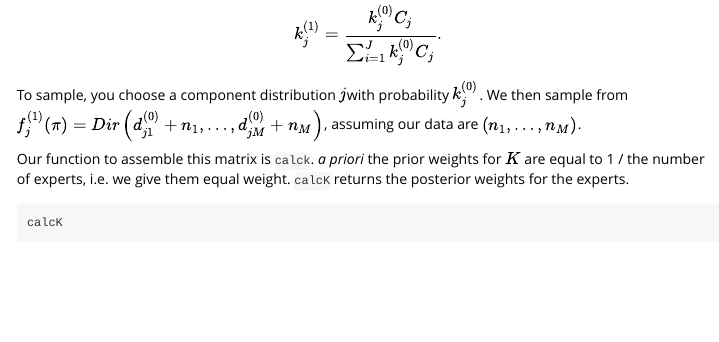
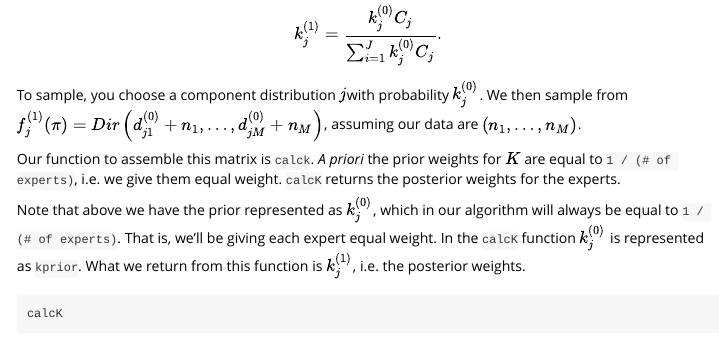
Before and after one commit to robschick/eliciteg, an R Markdown document (vignettes/samplingMultipleExperts.Rmd): the page in a window 1100 px wide, from 2680 px down. Rendered offline with R 4.5, knitr and Pandoc, with nearby package versions; code that draws random numbers runs with fixed seeds of ours; long lines of code are wrapped.

Commit message:
Clarify what is in calcK
Just adding some extra text to explain what all is in the guts of this function in order to be consistent with Michail's comments.

````diff
--- a/vignettes/samplingMultipleExperts.Rmd
+++ b/vignettes/samplingMultipleExperts.Rmd
@@ -128,7 +128,9 @@ $$k_j^{(1)} = \frac{k_j^{(0)} C_j}{\sum_{i=1}^J k_j^{(0)} C_j} .$$
 
 To sample, you choose a component distribution $j$with probability $k_j^{(0)}$. We then sample from $f_j^{(1)} (\pi) = Dir \left( d^{(0)}_{j1} + n_1, \ldots, d^{(0)}_{jM} + n_M\right )$, assuming our data are $(n_1, \ldots, n_M)$.
 
-Our function to assemble this matrix is `calck`. _a priori_ the prior weights for $K$ are equal to 1 / the number of experts, i.e. we give them equal weight. `calcK` returns the posterior weights for the experts.
+Our function to assemble this matrix is `calck`. _A priori_ the prior weights for $K$ are equal to `1 / (# of experts)`, i.e. we give them equal weight. `calcK` returns the posterior weights for the experts.
+
+Note that above we have the prior represented as $k_j^{(0)}$, which in our algorithm will always be equal to `1 / (# of experts)`. That is, we'll be giving each expert equal weight. In the `calcK` function $k_j^{(0)}$ is represented as `kprior`. What we return from this function is $k_j^{(1)}$, i.e. the posterior weights.
 
 ```{r}
 calcK
````
